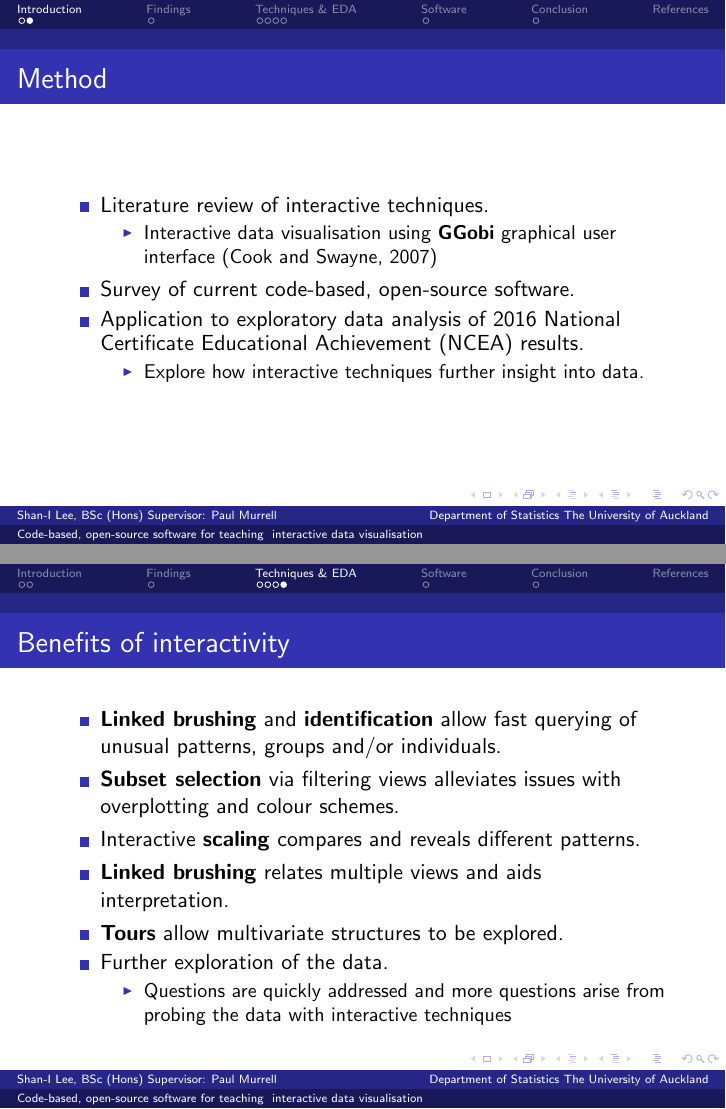
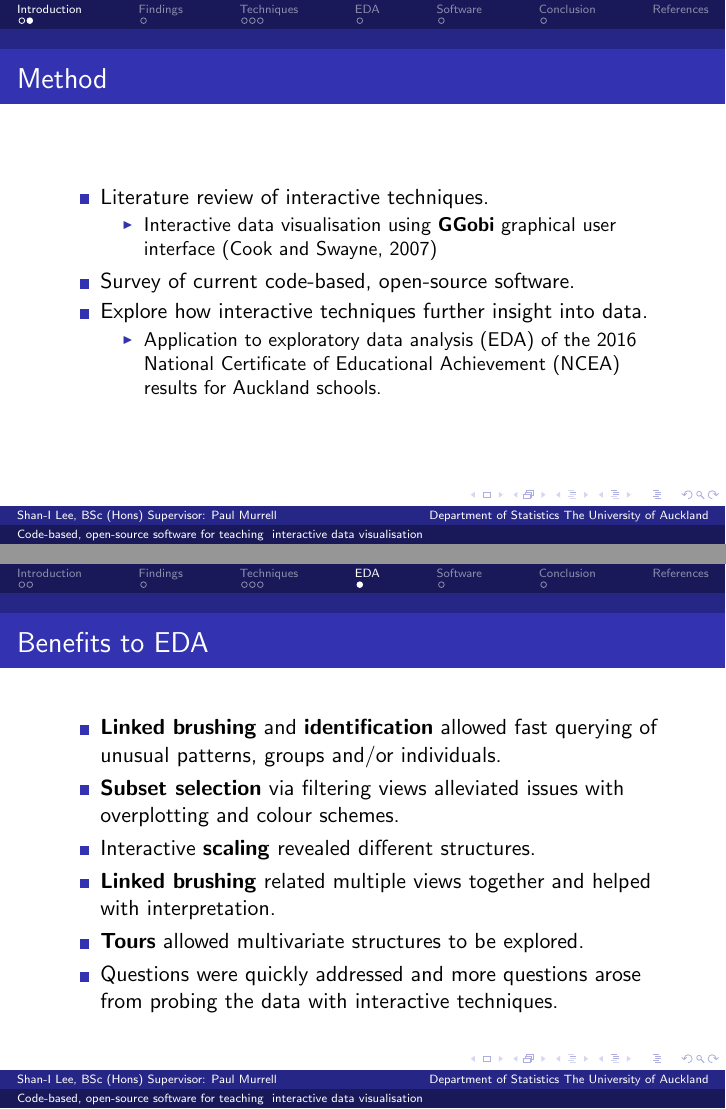
Before and after one commit to shanl33/slee205_Honours, LaTeX slides (Honours_presentation/HonsPresentation.tex): pages 4 and 9 of 15, joined at a grey line. Compiled offline with pdfLaTeX.

Commit message:
slides update

```diff
--- a/Honours_presentation/HonsPresentation.tex
+++ b/Honours_presentation/HonsPresentation.tex
@@ -43,9 +43,9 @@
 				\item Interactive data visualisation using \textbf{GGobi} graphical user interface \citep{Cook}
 			\end{itemize}
 			\item Survey of current code-based, open-source software.
-			\item Application to exploratory data analysis of 2016 National Certificate Educational Achievement (NCEA) results.
+			\item Explore how interactive techniques further insight into data.
 			\begin{itemize}
-				\item Explore how interactive techniques further insight into data.
+				\item Application to exploratory data analysis (EDA) of the 2016 National Certificate of Educational Achievement (NCEA) results for Auckland schools.
 			\end{itemize}
 		\end{itemize}
 	\end{frame}
@@ -96,19 +96,20 @@
 			\includegraphics[scale=0.24]{files/link_brush.jpeg}
 	\end{frame}
 
+\section{EDA}
+\label{sec:EDA}
+
 	\begin{frame}
-	\frametitle{Benefits of interactivity}
+	\frametitle{Benefits to EDA}
 	%Parallel coordinates plot (PCP)
 	\begin{itemize}
-		\item \textbf{Linked brushing} and \textbf{identification} allow fast querying of unusual patterns, groups and/or individuals.
-		\item \textbf{Subset selection} via filtering views alleviates issues with overplotting and colour schemes.
-		\item Interactive \textbf{scaling} compares and reveals different patterns.
-		\item \textbf{Linked brushing} relates multiple views and aids interpretation.
-		\item \textbf{Tours} allow multivariate structures to be explored.
-		\item Further exploration of the data.
-		\begin{itemize}
-			\item Questions are quickly addressed and more questions arise from probing the data with interactive techniques
-		\end{itemize}
+		\item \textbf{Linked brushing} and \textbf{identification} allowed fast querying of unusual patterns, groups and/or individuals.
+		\item \textbf{Subset selection} via filtering views alleviated issues with overplotting and colour schemes.
+		\item Interactive \textbf{scaling} revealed different structures.
+		\item \textbf{Linked brushing} related multiple views together and helped with interpretation.
+		\item \textbf{Tours} allowed multivariate structures to be explored.
+		\item Questions were quickly addressed and more questions arose from probing the data with interactive techniques.
+
 	\end{itemize}
 	\end{frame}
 
```
Also changed, not shown: Honours_presentation/HonsPresentation.pdf, Honours_presentation/files/table.jpeg, Honours_presentation/HonsPresentation.tex (6 more changed lines), 7 other files.
